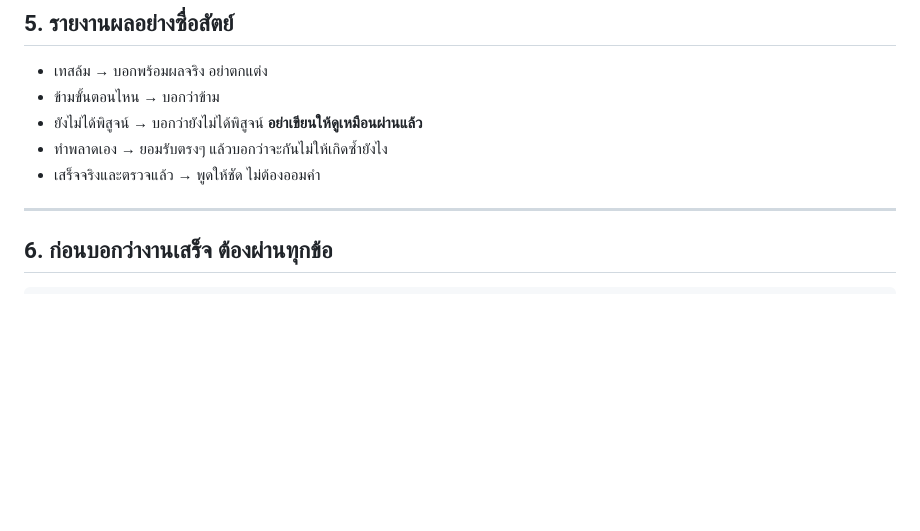
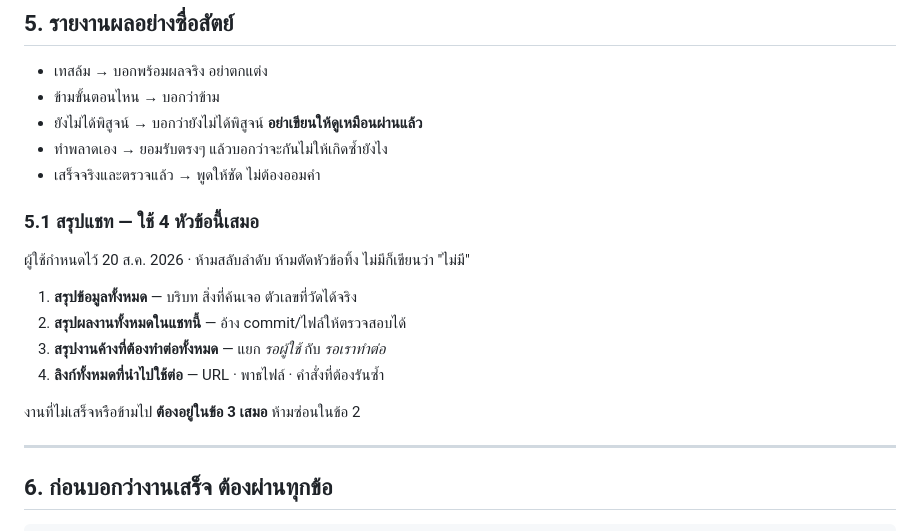
Before and after one commit to komchane9-arch/pipeline-studio, a Markdown page: CLAUDE.md, the part around the change. GitHub-like rendering; blank space fills up the shorter version.

Commit message:
กติกา 5.1 — สรุปแชทต้องใช้ 4 หัวข้อนี้เสมอ
เจ้าของกำหนดรูปแบบไว้ 20 ส.ค. 2026 เพื่อให้อ่านสรุปจบแล้วลงมือต่อได้ทันที
ไม่ต้องย้อนอ่านแชท

  1. สรุปข้อมูลทั้งหมด
  2. สรุปผลงานทั้งหมดในแชทนี้
  3. สรุปงานค้างที่ต้องทำต่อทั้งหมด
  4. ลิงก์ทั้งหมดที่นำไปใช้ต่อ

ข้อสำคัญที่สุดคือข้อ 3 — งานที่ทำไม่เสร็จหรือข้ามไป **ต้องอยู่ในข้อ 3 เสมอ
ห้ามซ่อนไว้ในข้อ 2** เพราะสรุปที่เอาแต่ของที่เสร็จมาเรียง ทำให้ของค้างหายไปเงียบๆ
ซึ่งเป็นอาการเดียวกับที่กติกา 2.2 และ 5 พยายามกันอยู่แล้ว

เขียนไว้สองที่: คู่มือส่วนตัวของเจ้าของ (ใช้กับทุกโปรเจกต์) และไฟล์นี้
เพื่อให้แชทพี่น้องในโปรเจกต์เห็นด้วย

Co-Authored-By: Claude Opus 5 <noreply@anthropic.com>

```diff
--- a/CLAUDE.md
+++ b/CLAUDE.md
@@ -89,6 +89,18 @@
 - ยังไม่ได้พิสูจน์ → บอกว่ายังไม่ได้พิสูจน์ **อย่าเขียนให้ดูเหมือนผ่านแล้ว**
 - ทำพลาดเอง → ยอมรับตรงๆ แล้วบอกว่าจะกันไม่ให้เกิดซ้ำยังไง
 - เสร็จจริงและตรวจแล้ว → พูดให้ชัด ไม่ต้องออมคำ
+
+
+### 5.1 สรุปแชท — ใช้ 4 หัวข้อนี้เสมอ
+
+ผู้ใช้กำหนดไว้ 20 ส.ค. 2026 · ห้ามสลับลำดับ ห้ามตัดหัวข้อทิ้ง ไม่มีก็เขียนว่า "ไม่มี"
+
+1. **สรุปข้อมูลทั้งหมด** — บริบท สิ่งที่ค้นเจอ ตัวเลขที่วัดได้จริง
+2. **สรุปผลงานทั้งหมดในแชทนี้** — อ้าง commit/ไฟล์ให้ตรวจสอบได้
+3. **สรุปงานค้างที่ต้องทำต่อทั้งหมด** — แยก *รอผู้ใช้* กับ *รอเราทำต่อ*
+4. **ลิงก์ทั้งหมดที่นำไปใช้ต่อ** — URL · พาธไฟล์ · คำสั่งที่ต้องรันซ้ำ
+
+งานที่ไม่เสร็จหรือข้ามไป **ต้องอยู่ในข้อ 3 เสมอ** ห้ามซ่อนในข้อ 2
 
 ---
 
```
